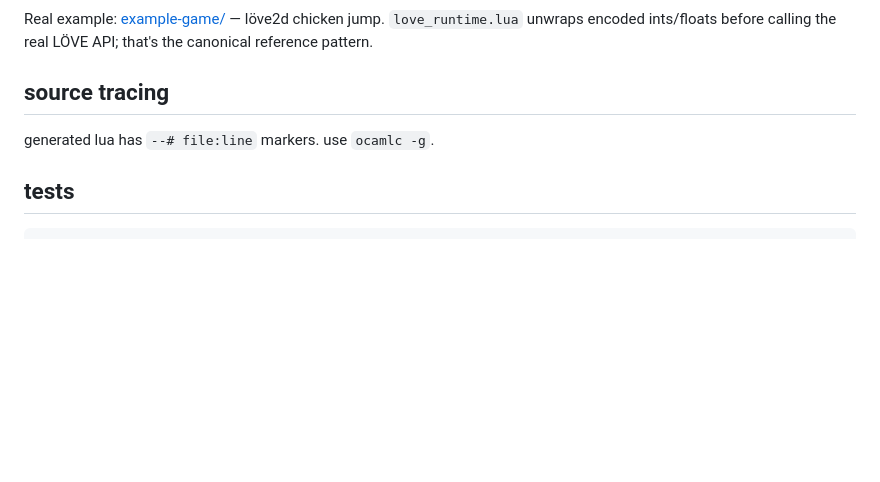
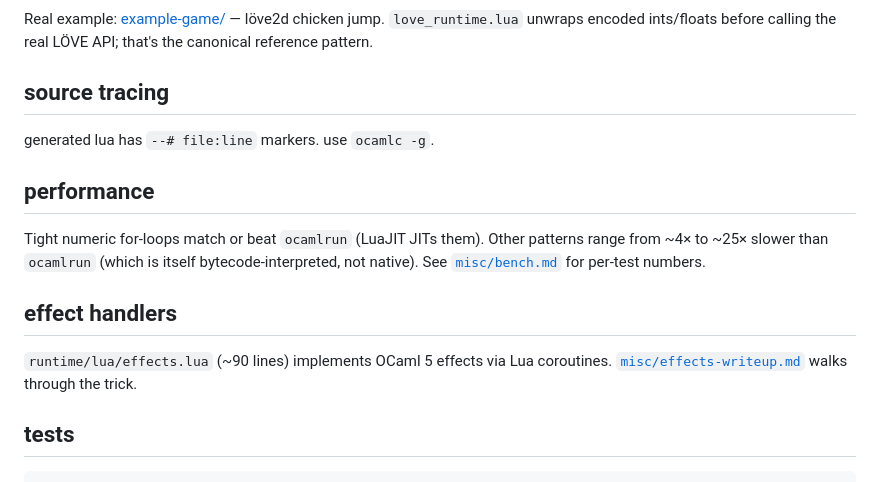
Before and after one commit to maltasea/lua_of_ocaml, a Markdown page: README.md, the part around the change. Rendered like a GitHub page; blank space fills up the shorter version.

Commit message:
README: link out to perf bench + effects writeup

```diff
--- a/README.md
+++ b/README.md
@@ -145,6 +145,19 @@ LÖVE API; that's the canonical reference pattern.
 
 generated lua has `--# file:line` markers. use `ocamlc -g`.
 
+## performance
+
+Tight numeric for-loops match or beat `ocamlrun` (LuaJIT JITs them).
+Other patterns range from ~4× to ~25× slower than `ocamlrun` (which
+is itself bytecode-interpreted, not native). See
+[`misc/bench.md`](misc/bench.md) for per-test numbers.
+
+## effect handlers
+
+`runtime/lua/effects.lua` (~90 lines) implements OCaml 5 effects via
+Lua coroutines.  [`misc/effects-writeup.md`](misc/effects-writeup.md)
+walks through the trick.
+
 ## tests
 
     make test                          # main suite (24 checks)
```
